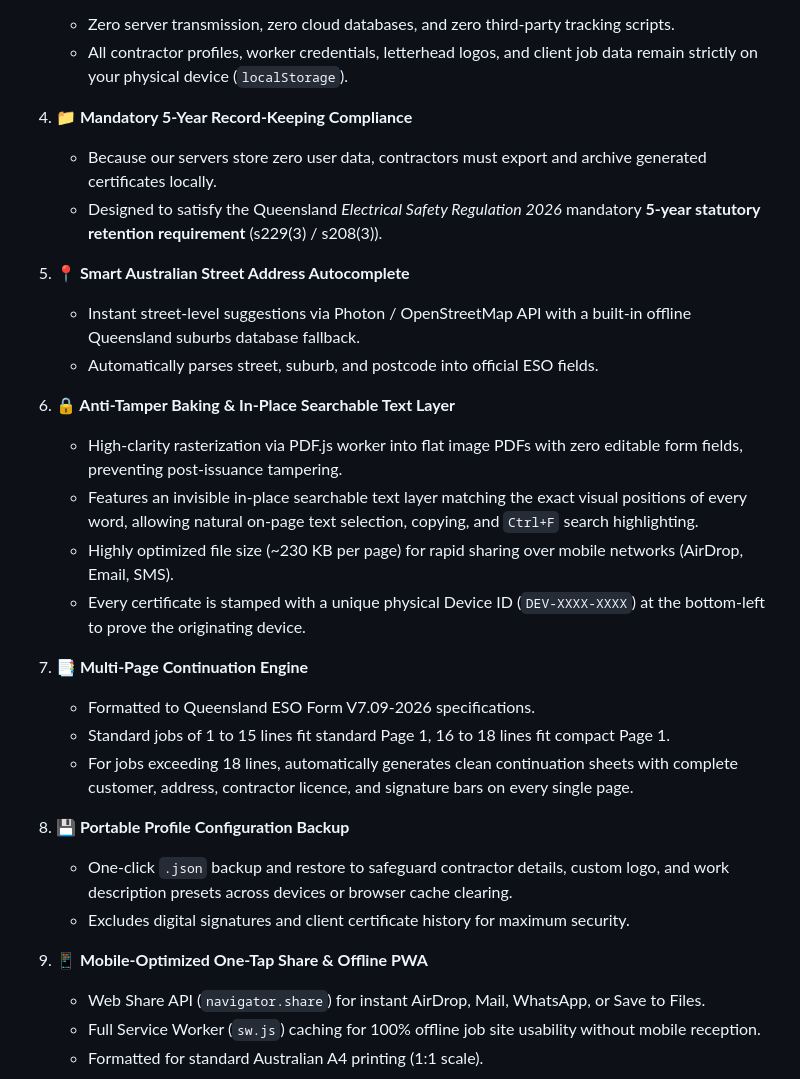
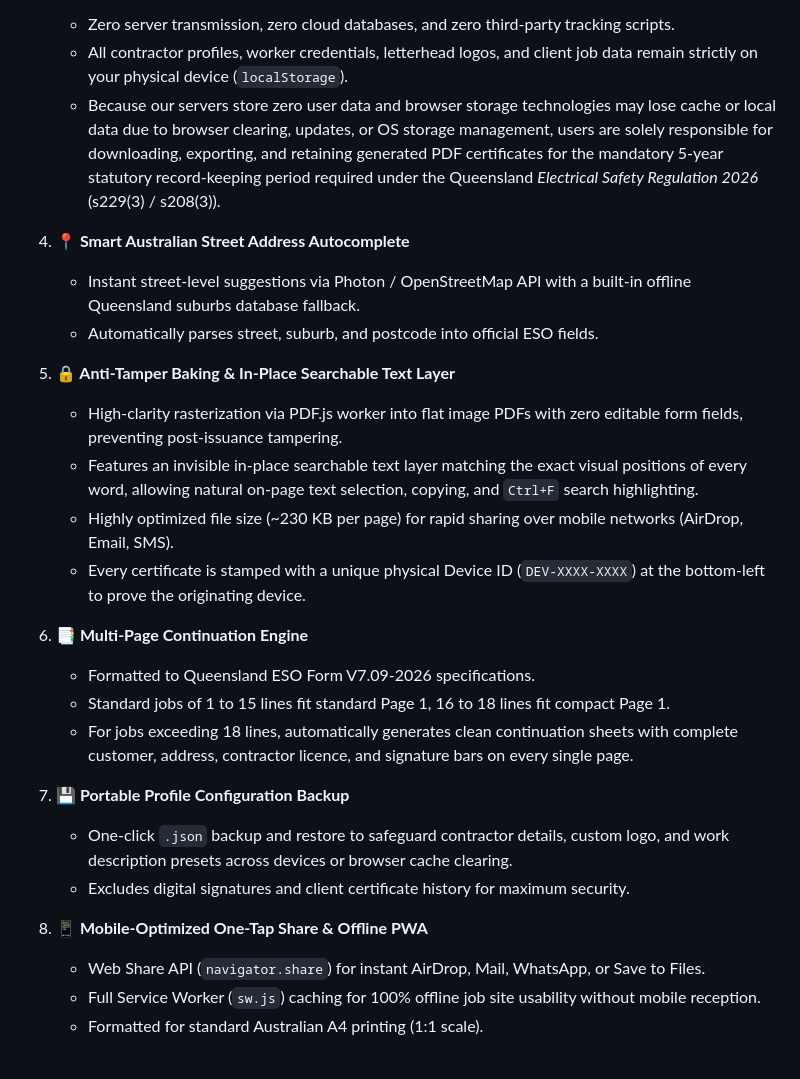
Before and after one commit to kai-electrical-tech/QLD-CoC-Formatter, a Markdown page: README.md, the part around one of its changes. Rendered like a GitHub page.

Commit message:
docs: remove lightning emoji and clarify client-side 5-year retention in README

```diff
--- a/README.md
+++ b/README.md
@@ -25,31 +25,28 @@
 3. **🔐 100% Device-Level Privacy & Zero Cloud Storage**
    - Zero server transmission, zero cloud databases, and zero third-party tracking scripts.
    - All contractor profiles, worker credentials, letterhead logos, and client job data remain strictly on your physical device (`localStorage`).
+   - Because our servers store zero user data and browser storage technologies may lose cache or local data due to browser clearing, updates, or OS storage management, users are solely responsible for downloading, exporting, and retaining generated PDF certificates for the mandatory 5-year statutory record-keeping period required under the Queensland *Electrical Safety Regulation 2026* (s229(3) / s208(3)).
 
-4. **📁 Mandatory 5-Year Record-Keeping Compliance**
-   - Because our servers store zero user data, contractors must export and archive generated certificates locally.
-   - Designed to satisfy the Queensland *Electrical Safety Regulation 2026* mandatory **5-year statutory retention requirement** (s229(3) / s208(3)).
-
-5. **📍 Smart Australian Street Address Autocomplete**
+4. **📍 Smart Australian Street Address Autocomplete**
    - Instant street-level suggestions via Photon / OpenStreetMap API with a built-in offline Queensland suburbs database fallback.
    - Automatically parses street, suburb, and postcode into official ESO fields.
 
-6. **🔒 Anti-Tamper Baking & In-Place Searchable Text Layer**
+5. **🔒 Anti-Tamper Baking & In-Place Searchable Text Layer**
    - High-clarity rasterization via PDF.js worker into flat image PDFs with zero editable form fields, preventing post-issuance tampering.
    - Features an invisible in-place searchable text layer matching the exact visual positions of every word, allowing natural on-page text selection, copying, and `Ctrl+F` search highlighting.
    - Highly optimized file size (~230 KB per page) for rapid sharing over mobile networks (AirDrop, Email, SMS).
    - Every certificate is stamped with a unique physical Device ID (`DEV-XXXX-XXXX`) at the bottom-left to prove the originating device.
 
-7. **📑 Multi-Page Continuation Engine**
+6. **📑 Multi-Page Continuation Engine**
    - Formatted to Queensland ESO Form V7.09-2026 specifications.
    - Standard jobs of 1 to 15 lines fit standard Page 1, 16 to 18 lines fit compact Page 1.
    - For jobs exceeding 18 lines, automatically generates clean continuation sheets with complete customer, address, contractor licence, and signature bars on every single page.
 
-8. **💾 Portable Profile Configuration Backup**
+7. **💾 Portable Profile Configuration Backup**
    - One-click `.json` backup and restore to safeguard contractor details, custom logo, and work description presets across devices or browser cache clearing.
    - Excludes digital signatures and client certificate history for maximum security.
 
-9. **📱 Mobile-Optimized One-Tap Share & Offline PWA**
+8. **📱 Mobile-Optimized One-Tap Share & Offline PWA**
    - Web Share API (`navigator.share`) for instant AirDrop, Mail, WhatsApp, or Save to Files.
    - Full Service Worker (`sw.js`) caching for 100% offline job site usability without mobile reception.
    - Formatted for standard Australian A4 printing (1:1 scale).
```
Also changed, not shown: other parts of README.md (+1 -1 lines).
